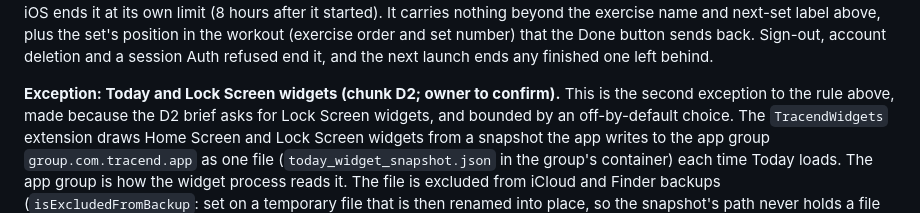
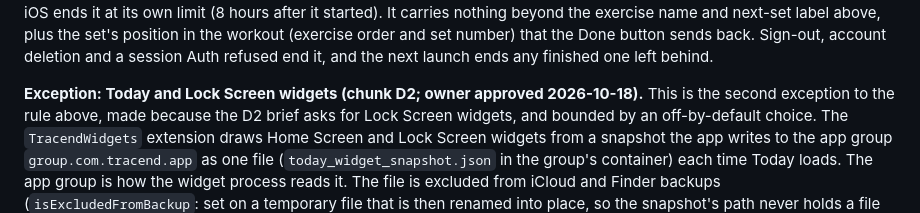
Before and after one commit to PurnaJear06/Tracend, a Markdown page: docs/SECURITY_PRIVACY.md, the part around the change. GitHub-like rendering.

```diff
--- a/docs/SECURITY_PRIVACY.md
+++ b/docs/SECURITY_PRIVACY.md
@@ -465,7 +465,7 @@ ends it at its own limit (8 hours after it started). It carries nothing beyond t
 and next-set label above, plus the set's position in the workout (exercise order and set number)
 that the Done button sends back. Sign-out, account deletion and a session Auth refused end it, and the next launch ends any finished one left behind.
 
-**Exception: Today and Lock Screen widgets (chunk D2; owner to confirm).** This is the second
+**Exception: Today and Lock Screen widgets (chunk D2; owner approved 2026-10-18).** This is the second
 exception to the rule above, made because the D2 brief asks for Lock Screen widgets, and bounded by an
 off-by-default choice. The
 `TracendWidgets` extension draws Home Screen and Lock Screen widgets from a snapshot the app writes
```
Also changed, not shown: docs/handoff/ios-widgets.md (+1 -1 lines).
